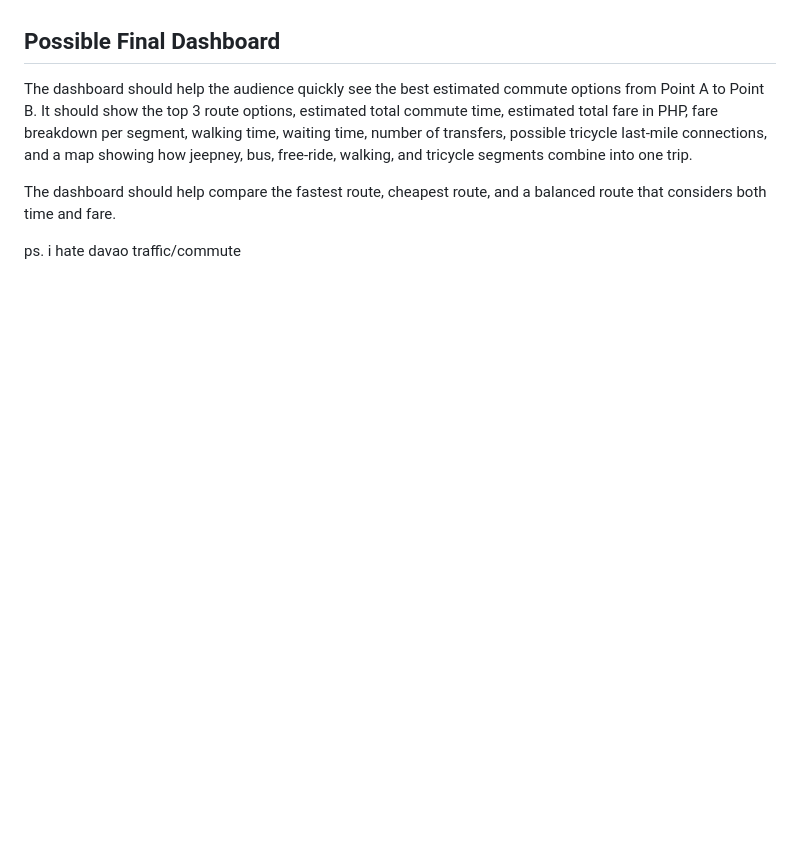
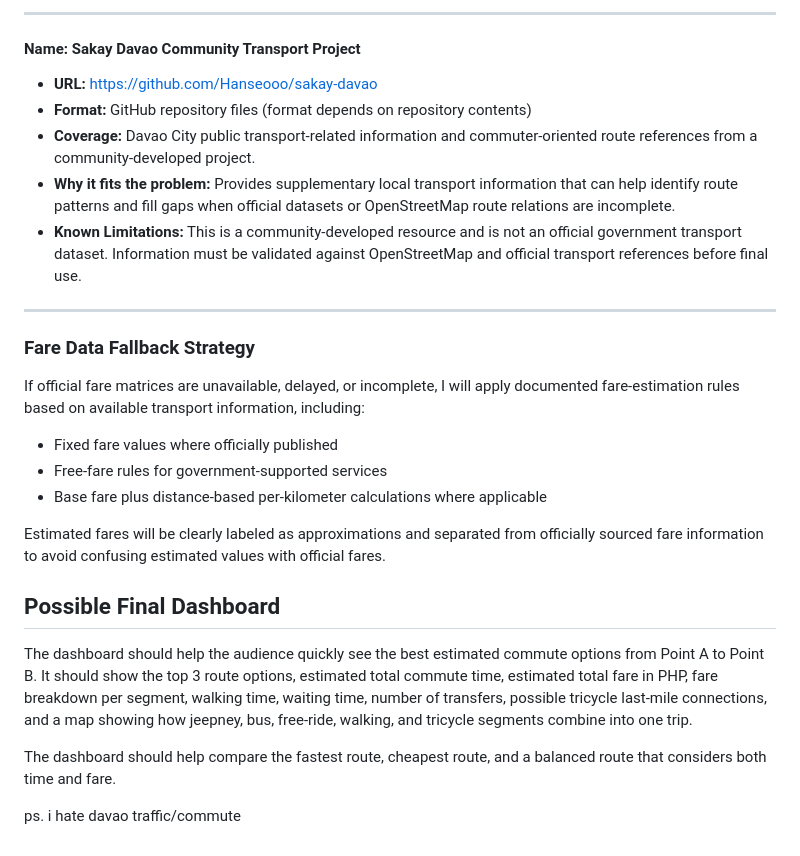
Before and after one commit to vn0raven/dep-data-engineering-vn0raven, a Markdown page: README.md, the part around one of its changes. Drawn GitHub-style; blank space fills up the shorter version.

```diff
--- a/README.md
+++ b/README.md
@@ -20,3 +69,23 @@ If complete official fare matrices are difficult to access or delayed, I will us
+---
+
+#### Name: Sakay Davao Community Transport Project
+- **URL:** https://github.com/Hanseooo/sakay-davao
+- **Format:** GitHub repository files (format depends on repository contents)
+- **Coverage:** Davao City public transport-related information and commuter-oriented route references from a community-developed project.
+- **Why it fits the problem:** Provides supplementary local transport information that can help identify route patterns and fill gaps when official datasets or OpenStreetMap route relations are incomplete.
+- **Known Limitations:** This is a community-developed resource and is not an official government transport dataset. Information must be validated against OpenStreetMap and official transport references before final use.
+
+---
+
+### Fare Data Fallback Strategy
+
+If official fare matrices are unavailable, delayed, or incomplete, I will apply documented fare-estimation rules based on available transport information, including:
+
+- Fixed fare values where officially published
+- Free-fare rules for government-supported services
+- Base fare plus distance-based per-kilometer calculations where applicable
+
+Estimated fares will be clearly labeled as approximations and separated from officially sourced fare information to avoid confusing estimated values with official fares.
 
 ## Possible Final Dashboard
 The dashboard should help the audience quickly see the best estimated commute options from Point A to Point B. It should show the top 3 route options, estimated total commute time, estimated total fare in PHP, fare breakdown per segment, walking time, waiting time, number of transfers, possible tricycle last-mile connections, and a map showing how jeepney, bus, free-ride, walking, and tricycle segments combine into one trip.
```
Also changed, not shown: other parts of README.md (+52 -3 lines).
